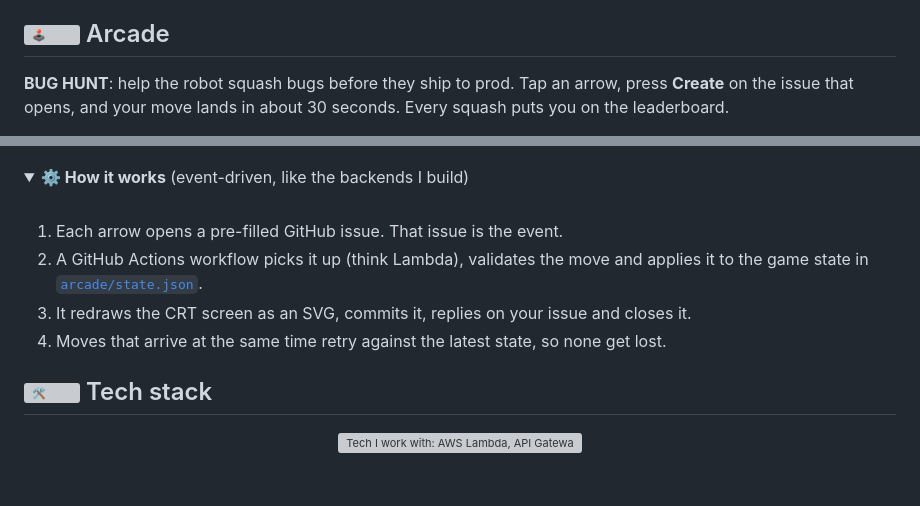
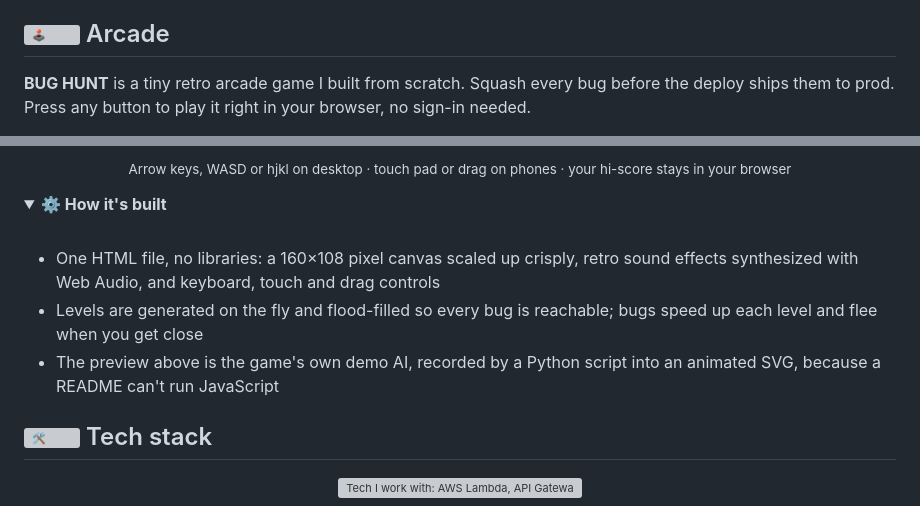
Before and after one commit to mohitpal2621/mohitpal2621, a Markdown page: README.md, 2 parts joined by grey strips. Drawn GitHub-style; folded sections open; blank space fills up the shorter version; grey boxes are pictures that could not be loaded.

Commit message:
Arcade: play BUG HUNT in the browser instead of through issues

```diff
--- a/README.md
+++ b/README.md
@@ -72,6 +72,6 @@ I'm a backend-leaning **full-stack Software Engineer** with **2+ years** of ship
 
 ## <img src="https://raw.githubusercontent.com/Tarikul-Islam-Anik/Animated-Fluent-Emojis/master/Emojis/Activities/Joystick.png" alt="🕹️" width="28" height="28" /> Arcade
 
-**BUG HUNT**: help the robot squash bugs before they ship to prod. Tap an arrow, press **Create** on the issue that opens, and your move lands in about 30 seconds. Every squash puts you on the leaderboard.
+**BUG HUNT** is a tiny retro arcade game I built from scratch. Squash every bug before the deploy ships them to prod. Press any button to play it right in your browser, no sign-in needed.
 
 <p align="center">
@@ -88,13 +90,14 @@ I'm a backend-leaning **full-stack Software Engineer** with **2+ years** of ship
 </p>
 
+<p align="center"><sub>Arrow keys, WASD or hjkl on desktop · touch pad or drag on phones · your hi-score stays in your browser</sub></p>
+
 <details>
-<summary><b>⚙️ How it works</b> (event-driven, like the backends I build)</summary>
+<summary><b>⚙️ How it's built</b></summary>
 <br />
 
-1. Each arrow opens a pre-filled GitHub issue. That issue is the event.
-2. A GitHub Actions workflow picks it up (think Lambda), validates the move and applies it to the game state in [`arcade/state.json`](https://github.com/mohitpal2621/mohitpal2621/blob/main/arcade/state.json).
-3. It redraws the CRT screen as an SVG, commits it, replies on your issue and closes it.
-4. Moves that arrive at the same time retry against the latest state, so none get lost.
+- One HTML file, no libraries: a 160×108 pixel canvas scaled up crisply, retro sound effects synthesized with Web Audio, and keyboard, touch and drag controls
+- Levels are generated on the fly and flood-filled so every bug is reachable; bugs speed up each level and flee when you get close
+- The preview above is the game's own demo AI, recorded by a Python script into an animated SVG, because a README can't run JavaScript
 
 </details>
 
```
Also changed, not shown: other parts of README.md (+9 -7 lines).
